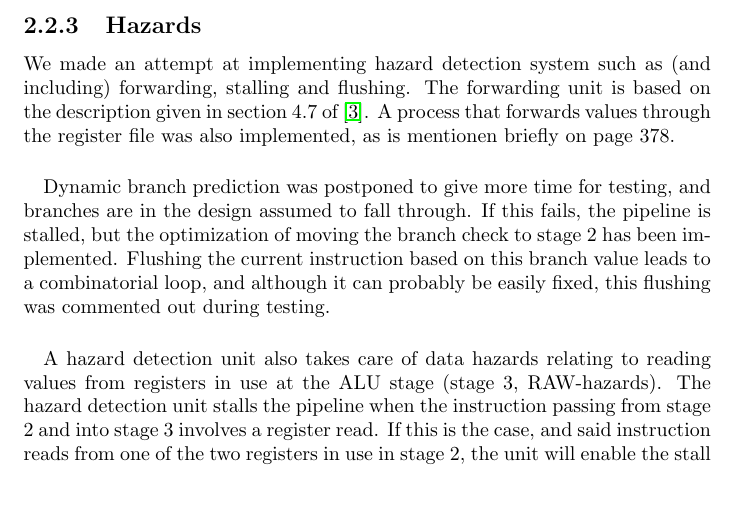
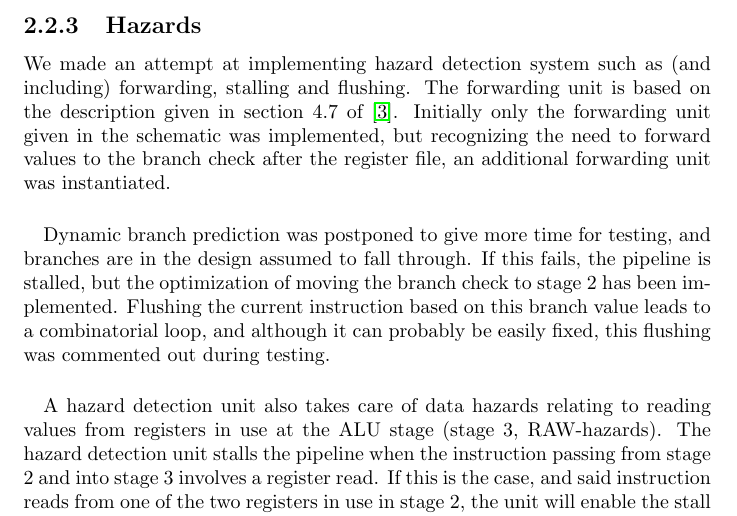
Before and after one commit to olavemil/TDT4255ex1, a LaTeX document (report/TDT4255ex2.tex, which reads report/chapters/solution/implementation.tex): part of page 8 of 21, cut so that both start at the same text, the shorter picture padded with empty space. Compiled offline with pdfLaTeX.

Commit message:
Further changes to implementation

```diff
--- a/report/chapters/solution/implementation.tex
+++ b/report/chapters/solution/implementation.tex
@@ -29,14 +29,17 @@ Since it was unclear whether memory access would consume a processing cycle or
  need a pipeline register, IMEM was connected directly to stage one, and
  instructions were then sent from a port in stage 1 onward to stage 2. This made
  it easy to implement or bypass the pipeline register as needed.
+
 \subsection{Control unit}
 The control unit was changed quite a lot from the previous assignment. Since it was used to control the multi-cycle functionality of the previous exercise, it could now be implemented without any states. Since it no longer needed to account for states, the control unit was reduced down to a compnent that no longer depended on the internal clock. A process inside the control unit responds to a change in the opcode and outputs the correct control signals for the new instruction. These new values are stored in the pipeline registers and propagated through the core.
+
 \subsection{Hazards}
 We made an attempt at implementing hazard detection system such as (and
 including) forwarding, stalling and flushing. The forwarding unit is based on
-the description given in section 4.7 of \cite{patterson12}. A process that
-forwards values through the register file was also implemented, as is mentionen
-briefly on page  378.
+the description given in section 4.7 of \cite{patterson12}. Initially only the
+forwarding unit given in the schematic was implemented, but recognizing the
+need to forward values to the branch check after the register file, an
+additional forwarding unit was instantiated.
 \paragraph*{}
 Dynamic branch prediction was postponed to give more time for testing, and
 branches are in the design assumed to fall through. If this fails, the pipeline
```
